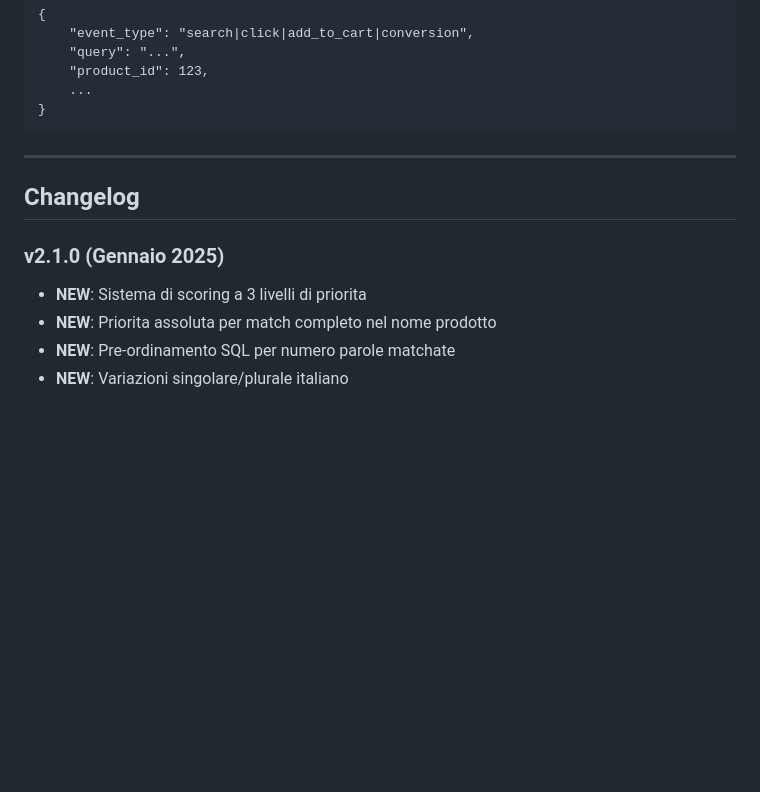
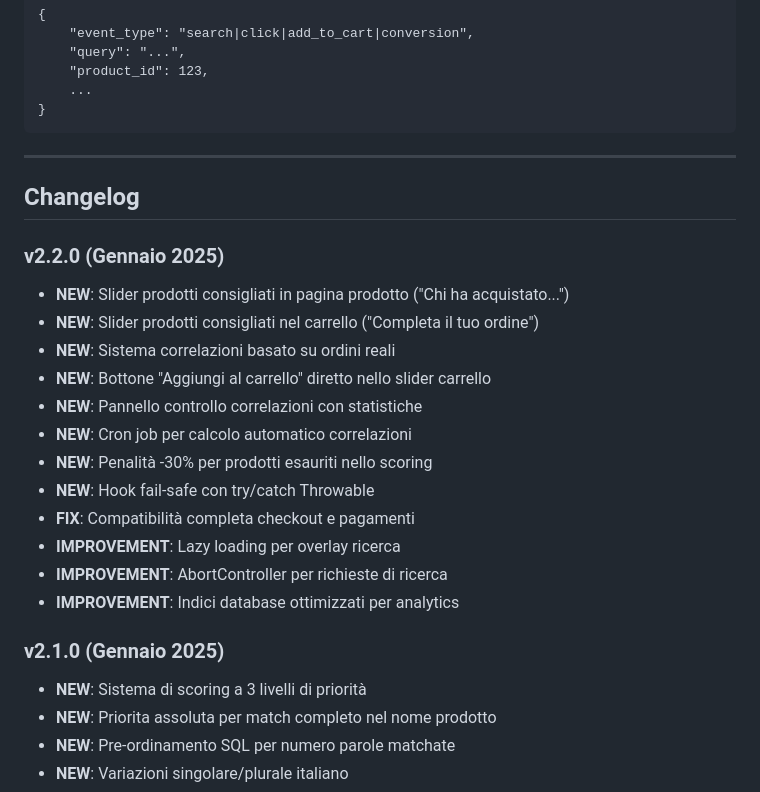
Before and after one commit to Michelepietrafesa12/smart-search-presta, a Markdown page: README.md, the part around one of its changes. Rendered like a GitHub page; blank space fills up the shorter version.

```diff
--- a/README.md
+++ b/README.md
@@ -351,8 +421,22 @@ Content-Type: application/json
 
 ## Changelog
 
+### v2.2.0 (Gennaio 2025)
+- **NEW**: Slider prodotti consigliati in pagina prodotto ("Chi ha acquistato...")
+- **NEW**: Slider prodotti consigliati nel carrello ("Completa il tuo ordine")
+- **NEW**: Sistema correlazioni basato su ordini reali
+- **NEW**: Bottone "Aggiungi al carrello" diretto nello slider carrello
+- **NEW**: Pannello controllo correlazioni con statistiche
+- **NEW**: Cron job per calcolo automatico correlazioni
+- **NEW**: Penalità -30% per prodotti esauriti nello scoring
+- **NEW**: Hook fail-safe con try/catch Throwable
+- **FIX**: Compatibilità completa checkout e pagamenti
+- **IMPROVEMENT**: Lazy loading per overlay ricerca
+- **IMPROVEMENT**: AbortController per richieste di ricerca
+- **IMPROVEMENT**: Indici database ottimizzati per analytics
+
 ### v2.1.0 (Gennaio 2025)
-- **NEW**: Sistema di scoring a 3 livelli di priorita
+- **NEW**: Sistema di scoring a 3 livelli di priorità
 - **NEW**: Priorita assoluta per match completo nel nome prodotto
 - **NEW**: Pre-ordinamento SQL per numero parole matchate
 - **NEW**: Variazioni singolare/plurale italiano
```
Also changed, not shown: other parts of README.md (+75 -5 lines).
